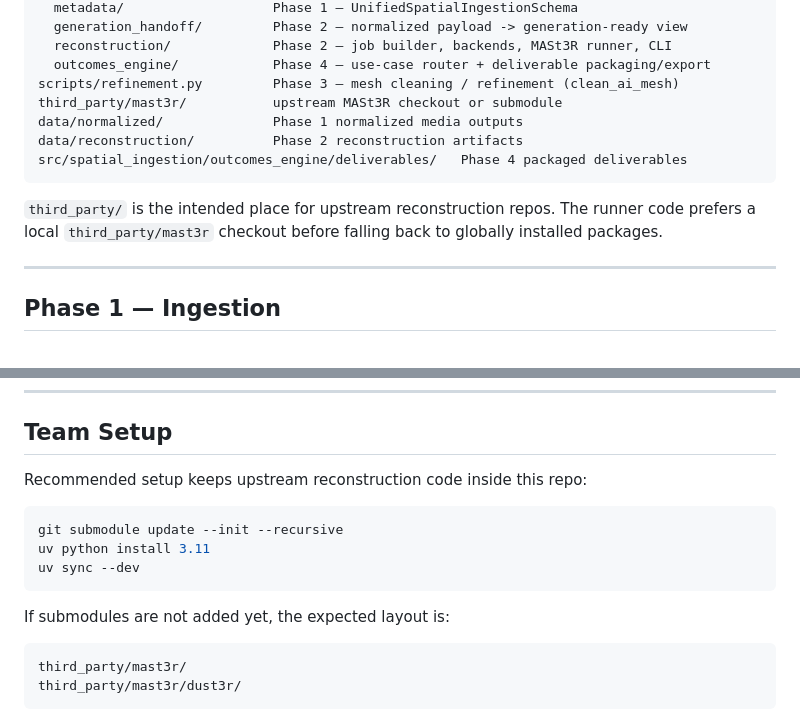
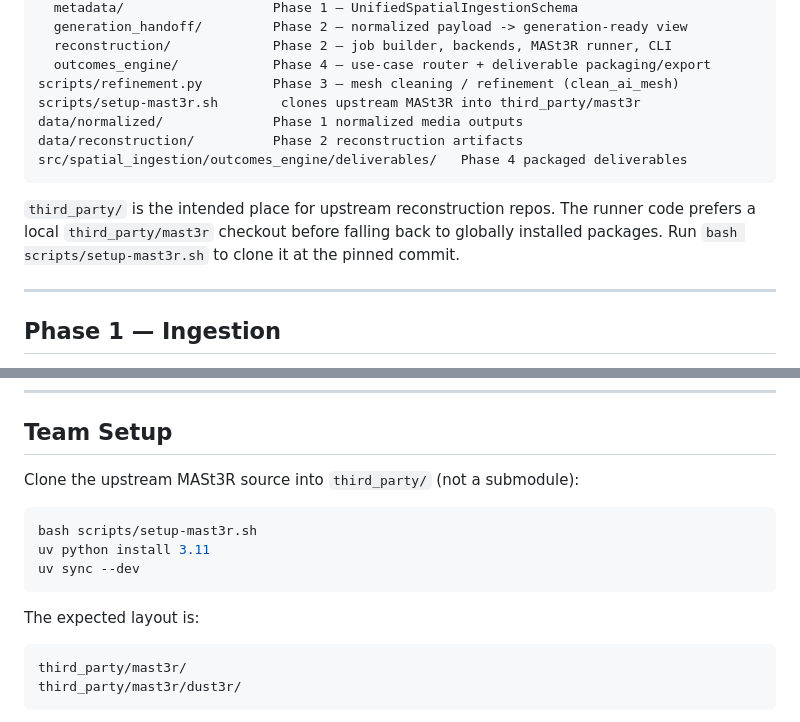
Before and after one commit to AyushK0808/z-shift, a Markdown page: README.md, 2 parts joined by grey strips. Rendered like a GitHub page.

Commit message:
Update README: replace submodule instructions with setup-mast3r.sh

````diff
--- a/README.md
+++ b/README.md
@@ -22,7 +22,7 @@ src/spatial_ingestion/
   reconstruction/             Phase 2 — job builder, backends, MASt3R runner, CLI
   outcomes_engine/            Phase 4 — use-case router + deliverable packaging/export
 scripts/refinement.py         Phase 3 — mesh cleaning / refinement (clean_ai_mesh)
-third_party/mast3r/           upstream MASt3R checkout or submodule
+scripts/setup-mast3r.sh        clones upstream MASt3R into third_party/mast3r
 data/normalized/              Phase 1 normalized media outputs
 data/reconstruction/          Phase 2 reconstruction artifacts
 src/spatial_ingestion/outcomes_engine/deliverables/   Phase 4 packaged deliverables
@@ -30,7 +30,7 @@ src/spatial_ingestion/outcomes_engine/deliverables/   Phase 4 packaged deliverab
 
 `third_party/` is the intended place for upstream reconstruction repos. The runner code
 prefers a local `third_party/mast3r` checkout before falling back to globally installed
-packages.
+packages. Run `bash scripts/setup-mast3r.sh` to clone it at the pinned commit.
 
 ---
 
@@ -292,15 +292,15 @@ deliverable_router(input_type="live_stream", use_case="live")       # Track C ->
 
 ## Team Setup
 
-Recommended setup keeps upstream reconstruction code inside this repo:
+Clone the upstream MASt3R source into `third_party/` (not a submodule):
 
 ```bash
-git submodule update --init --recursive
+bash scripts/setup-mast3r.sh
 uv python install 3.11
 uv sync --dev
 ```
 
-If submodules are not added yet, the expected layout is:
+The expected layout is:
 
 ```bash
 third_party/mast3r/
````
